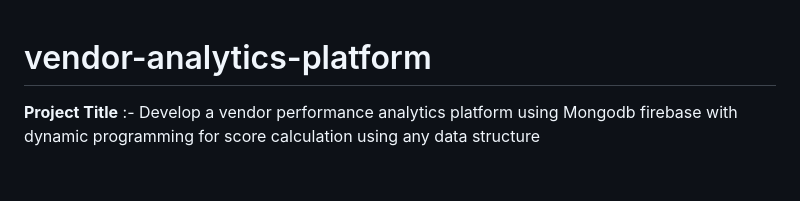
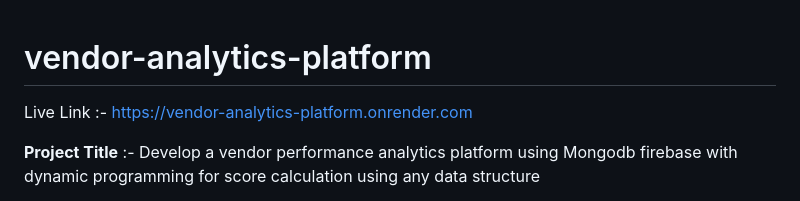
Before and after one commit to Snehahande05/vendor-analytics-platform, a Markdown page: README.md, the part around the change. Rendered like a GitHub page; blank space fills up the shorter version.

```diff
--- a/README.md
+++ b/README.md
@@ -1,4 +1,6 @@
 # vendor-analytics-platform
+
+Live Link :- https://vendor-analytics-platform.onrender.com
 
 **Project Title** :- Develop a vendor performance analytics platform using Mongodb firebase with dynamic programming for score calculation using any data structure
 
```
